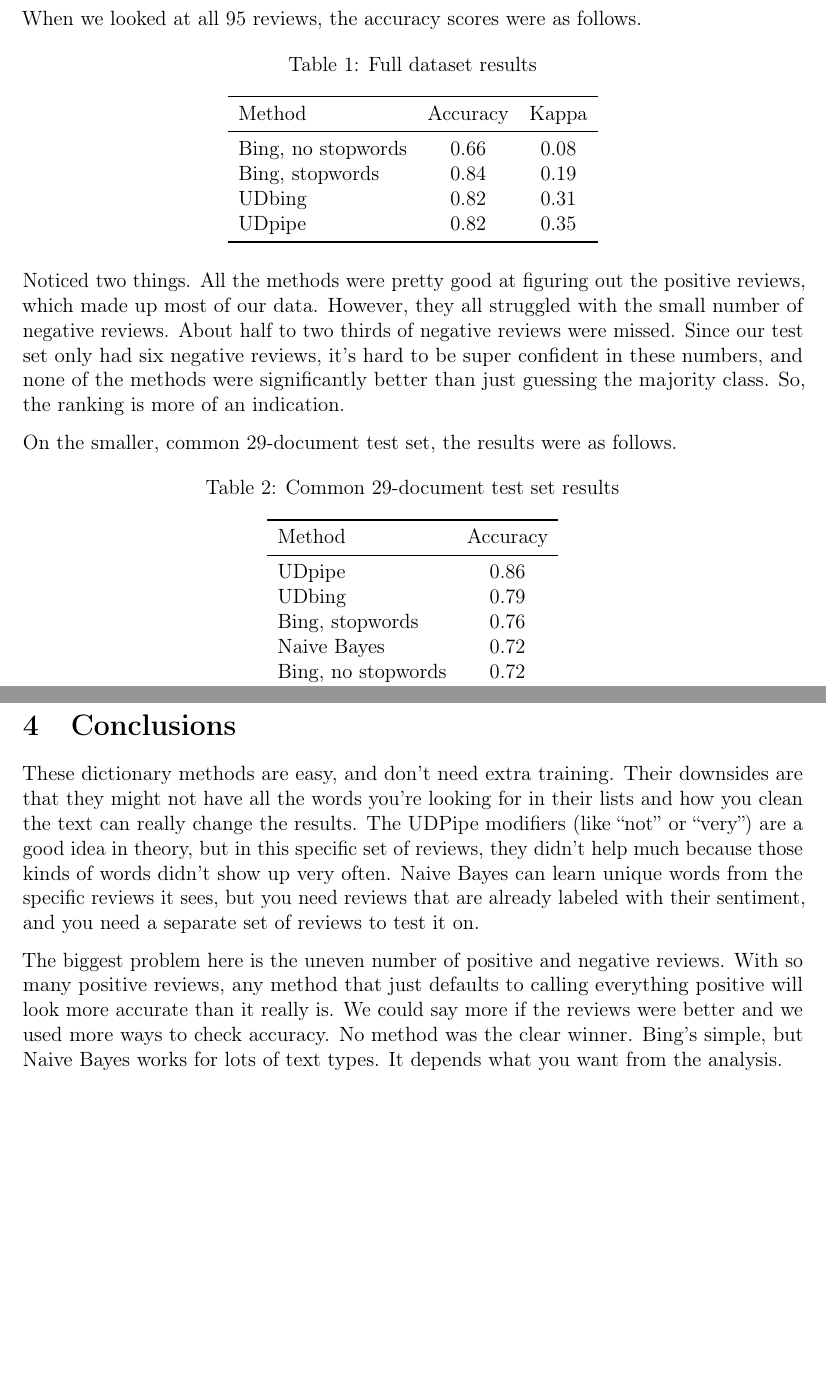
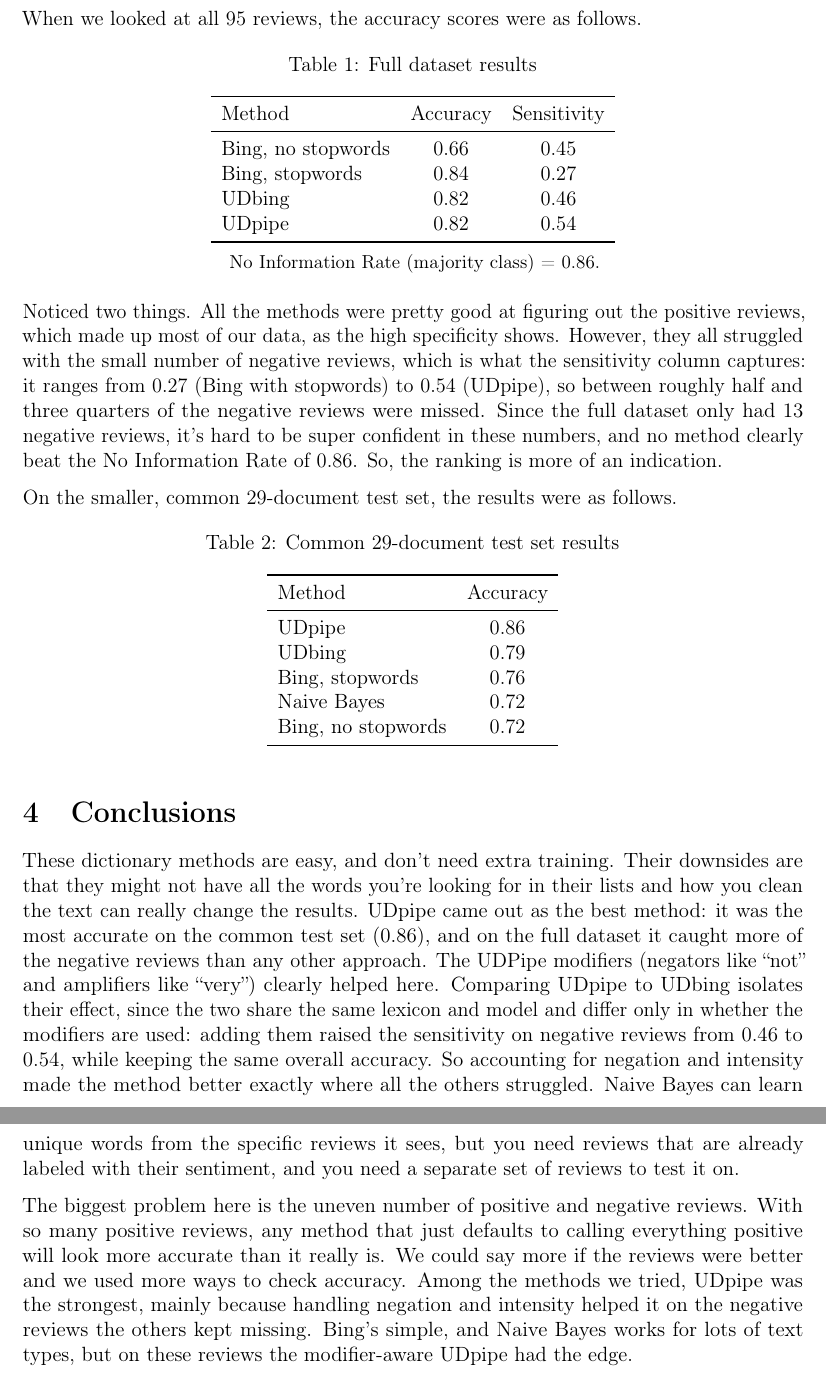
Before and after one commit to GioOtto/text_bianchi, a LaTeX document (report finale/report.tex): two parts of pages 4 and 5 of 5, joined at a grey line, cut so that both start at the same text, the shorter picture padded with empty space. Compiled offline with pdfLaTeX.

Commit message:
cambiato report e lintato il codice

```diff
--- a/report finale/report.tex
+++ b/report finale/report.tex
@@ -111,17 +111,20 @@ When we looked at all 95 reviews, the accuracy scores were as follows.
 \caption{Full dataset results}
 \begin{tabular}{lcc}
 \toprule
-Method & Accuracy & Kappa \\
+Method & Accuracy & Sensitivity \\
 \midrule
-Bing, no stopwords & 0.66 & 0.08 \\
-Bing, stopwords    & 0.84 & 0.19 \\
-UDbing             & 0.82 & 0.31 \\
-UDpipe             & 0.82 & 0.35 \\
+Bing, no stopwords & 0.66 & 0.45 \\
+Bing, stopwords    & 0.84 & 0.27 \\
+UDbing             & 0.82 & 0.46 \\
+UDpipe             & 0.82 & 0.54 \\
 \bottomrule
 \end{tabular}
+
+\vspace{0.5em}
+{\small No Information Rate (majority class) = 0.86.}
 \end{table}
 
-Noticed two things. All the methods were pretty good at figuring out the positive reviews, which made up most of our data. However, they all struggled with the small number of negative reviews. About half to two thirds of negative reviews were missed. Since our test set only had six negative reviews, it's hard to be super confident in these numbers, and none of the methods were significantly better than just guessing the majority class. So, the ranking is more of an indication.
+Noticed two things. All the methods were pretty good at figuring out the positive reviews, which made up most of our data, as the high specificity shows. However, they all struggled with the small number of negative reviews, which is what the sensitivity column captures: it ranges from 0.27 (Bing with stopwords) to 0.54 (UDpipe), so between roughly half and three quarters of the negative reviews were missed. Since the full dataset only had 13 negative reviews, it's hard to be super confident in these numbers, and no method clearly beat the No Information Rate of 0.86. So, the ranking is more of an indication.
 
 On the smaller, common 29-document test set, the results were as follows.
 
@@ -150,8 +153,8 @@ Bing, no stopwords & 0.72 \\
 
 \section{Conclusions}
 
-These dictionary methods are easy, and don't need extra training. Their downsides are that they might not have all the words you're looking for in their lists and how you clean the text can really change the results. The UDPipe modifiers (like ``not'' or ``very'') are a good idea in theory, but in this specific set of reviews, they didn't help much because those kinds of words didn't show up very often. Naive Bayes can learn unique words from the specific reviews it sees, but you need reviews that are already labeled with their sentiment, and you need a separate set of reviews to test it on.
+These dictionary methods are easy, and don't need extra training. Their downsides are that they might not have all the words you're looking for in their lists and how you clean the text can really change the results. UDpipe came out as the best method: it was the most accurate on the common test set (0.86), and on the full dataset it caught more of the negative reviews than any other approach. The UDPipe modifiers (negators like ``not'' and amplifiers like ``very'') clearly helped here. Comparing UDpipe to UDbing isolates their effect, since the two share the same lexicon and model and differ only in whether the modifiers are used: adding them raised the sensitivity on negative reviews from 0.46 to 0.54, while keeping the same overall accuracy. So accounting for negation and intensity made the method better exactly where all the others struggled. Naive Bayes can learn unique words from the specific reviews it sees, but you need reviews that are already labeled with their sentiment, and you need a separate set of reviews to test it on.
 
-The biggest problem here is the uneven number of positive and negative reviews. With so many positive reviews, any method that just defaults to calling everything positive will look more accurate than it really is. We could say more if the reviews were better and we used more ways to check accuracy. No method was the clear winner. Bing's simple, but Naive Bayes works for lots of text types. It depends what you want from the analysis.
+The biggest problem here is the uneven number of positive and negative reviews. With so many positive reviews, any method that just defaults to calling everything positive will look more accurate than it really is. We could say more if the reviews were better and we used more ways to check accuracy. Among the methods we tried, UDpipe was the strongest, mainly because handling negation and intensity helped it on the negative reviews the others kept missing. Bing's simple, and Naive Bayes works for lots of text types, but on these reviews the modifier-aware UDpipe had the edge.
 
 \end{document}
```
Also changed, not shown: report finale/report.tex (14 more changed lines), 1 other file.
